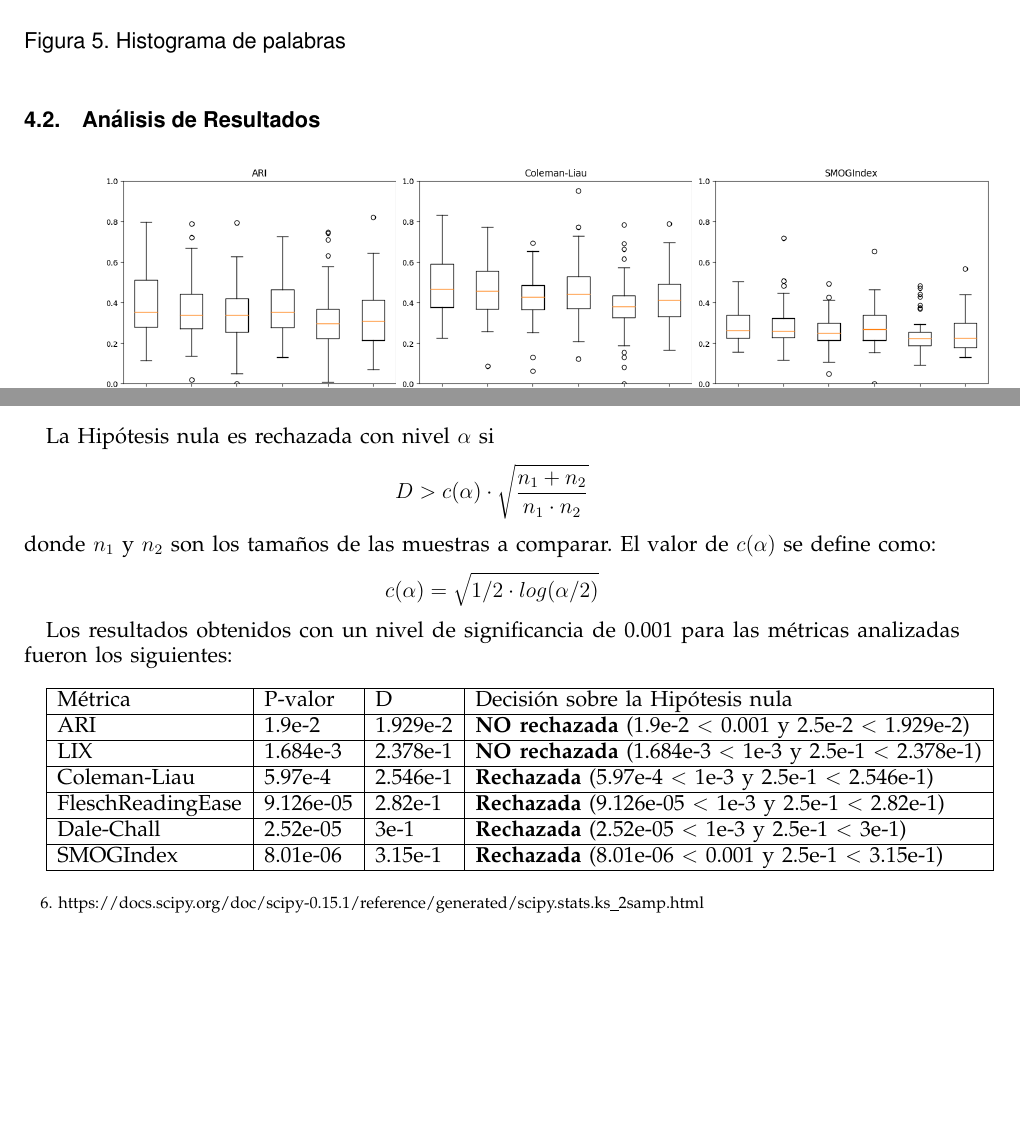
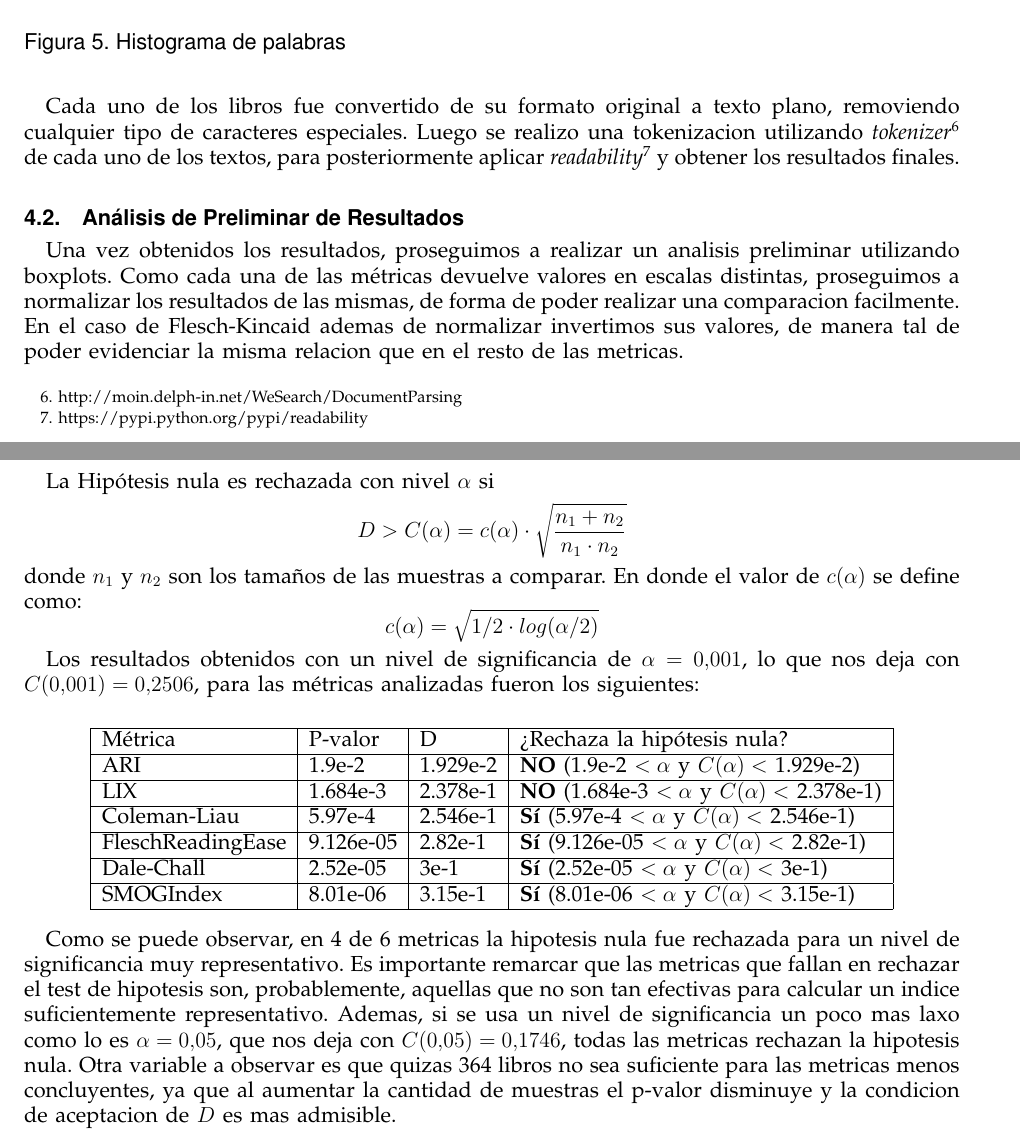
Before and after one commit to ramaroberto/INCC, a LaTeX paper (Trabajo Final/paper/paper.tex): two parts of pages 9 and 10 of 11 before the commit and two parts of pages 9 and 11 of 12 after it, joined at a grey line, cut so that both start at the same text, the shorter picture padded with empty space. Compiled offline with pdfLaTeX.

Commit message:
Describe mas la seccion de resultados

```diff
--- a/Trabajo Final/paper/paper.tex
+++ b/Trabajo Final/paper/paper.tex
@@ -239,8 +239,13 @@ En lo que sigue, se puede ver la distribución de los puntajes
   \caption{Histograma de palabras}
   \end{center}
 \end{figure}
+%TODO: Que explicamos de este grafico? Cual es su fin?
 
-\subsection{Análisis de Resultados}
+Cada uno de los libros fue convertido de su formato original a texto plano, removiendo cualquier tipo de caracteres especiales. Luego se realizo una tokenizacion utilizando \textit{tokenizer}\footnote{http://moin.delph-in.net/WeSearch/DocumentParsing} de cada uno de los textos, para posteriormente aplicar \textit{readability}\footnote{https://pypi.python.org/pypi/readability} y obtener los resultados finales.
+
+\subsection{Análisis de Preliminar de Resultados}
+
+Una vez obtenidos los resultados, proseguimos a realizar un analisis preliminar utilizando boxplots. Como cada una de las métricas devuelve valores en escalas distintas, proseguimos a normalizar los resultados de las mismas, de forma de poder realizar una comparacion facilmente. En el caso de Flesch-Kincaid ademas de normalizar invertimos sus valores, de manera tal de poder evidenciar la misma relacion que en el resto de las metricas.
 
 \begin{minipage}{\linewidth}
   \centering
@@ -294,2 +299 @@ En lo que sigue, se puede ver la distribución de los puntajes
 
-Para plantear los Test de Hipótesis correspondientes, utilizamos la función $ks\_2samp$\footnote{https://docs.scipy.org/doc/scipy-0.15.1/reference/generated/scipy.stats.ks\_2samp.html} de la librería scipy que computa el estadístico Kolmogorov-Smirnov dadas dos muestras. Éste sirve para plantear el test de hipótesis nula que evalúa que dos muestras independientes se consiguen de la misma distribución continua.\\
@@ -300,27 +307,40 @@ siendo $F(x)$ la función de distribución acumulada. Luego, si el estadístico
 
-La Hipótesis nula es rechazada con nivel $\alpha$ si $$D > c(\alpha) \cdot \sqrt{\frac{n_1+n_2}{n_1\cdot n_2}}$$ donde $n_1$ y $n_2$ son los tamaños de las muestras a comparar. El valor de $c(\alpha)$ se define como:
+La Hipótesis nula es rechazada con nivel $\alpha$ si $$D > C(\alpha) = c(\alpha) \cdot \sqrt{\frac{n_1+n_2}{n_1\cdot n_2}}$$ donde $n_1$ y $n_2$ son los tamaños de las muestras a comparar. En donde el valor de $c(\alpha)$ se define como:
 $$c(\alpha) = \sqrt{1/2\cdot log(\alpha/2)}$$
 
-Los resultados obtenidos con un nivel de significancia de 0.001 para las métricas analizadas fueron los siguientes:\\
-
+Los resultados obtenidos con un nivel de significancia de $\alpha = 0.001$, lo que nos deja con $C(0.001) = 0.2506$, para las métricas analizadas fueron los siguientes:\\
+\begin{center}
+  \centering
   \begin{tabular}{ | l | l | l | l | }
   \hline
-Métrica & P-valor & D & Decisión sobre la Hipótesis nula\\
+  Métrica & P-valor & D & ¿Rechaza la hipótesis nula?\\
   \hline
-ARI & 1.9e-2 & 1.929e-2 & \textbf{NO rechazada} (1.9e-2 $<$ 0.001 y 2.5e-2 $<$ 1.929e-2)\\
+  ARI & 1.9e-2 & 1.929e-2 & \textbf{NO} (1.9e-2 $< \alpha$ y $C(\alpha) <$ 1.929e-2)\\
   \hline
-LIX & 1.684e-3 & 2.378e-1 & \textbf{NO rechazada} (1.684e-3 $<$ 1e-3 y 2.5e-1 $<$ 2.378e-1)\\
+  LIX & 1.684e-3 & 2.378e-1 & \textbf{NO} (1.684e-3 $< \alpha$ y $C(\alpha) <$ 2.378e-1)\\
   \hline
-Coleman-Liau & 5.97e-4 & 2.546e-1 & \textbf{Rechazada} (5.97e-4 $<$ 1e-3 y 2.5e-1 $<$ 2.546e-1)\\
+  Coleman-Liau & 5.97e-4 & 2.546e-1 & \textbf{Sí} (5.97e-4 $< \alpha$ y $C(\alpha) <$ 2.546e-1)\\
   \hline
-FleschReadingEase & 9.126e-05 & 2.82e-1 & \textbf{Rechazada} (9.126e-05 $<$ 1e-3 y 2.5e-1 $<$ 2.82e-1)\\
+  FleschReadingEase & 9.126e-05 & 2.82e-1 & \textbf{Sí} (9.126e-05 $< \alpha$ y $C(\alpha) <$ 2.82e-1)\\
   \hline
-Dale-Chall & 2.52e-05 & 3e-1 & \textbf{Rechazada} (2.52e-05 $<$ 1e-3 y 2.5e-1 $<$ 3e-1)\\
+  Dale-Chall & 2.52e-05 & 3e-1 & \textbf{Sí} (2.52e-05 $< \alpha$ y $C(\alpha) <$ 3e-1)\\
   \hline
-SMOGIndex & 8.01e-06 & 3.15e-1 & \textbf{Rechazada} (8.01e-06 $<$ 0.001 y 2.5e-1 $<$ 3.15e-1)\\
+  SMOGIndex & 8.01e-06 & 3.15e-1 & \textbf{Sí} (8.01e-06 $< \alpha$ y $C(\alpha) <$ 3.15e-1)\\
   \hline
   \end{tabular}
+\end{center}
 
+~
+
+Como se puede observar, en 4 de 6 metricas la hipotesis nula fue rechazada para un nivel de significancia muy representativo. Es importante remarcar que las metricas que fallan en rechazar el test de hipotesis son, probablemente, aquellas que no son tan efectivas para calcular un indice suficientemente representativo. Ademas, si se usa un nivel de significancia un poco mas laxo como lo es $\alpha = 0.05$, que nos deja con $C(0.05) = 0.1746$, todas las metricas rechazan la hipotesis nula. Otra variable a observar es que quizas 364 libros no sea suficiente para las metricas menos concluyentes, ya que al aumentar la cantidad de muestras el p-valor disminuye y la condicion de aceptacion de $D$ es mas admisible.
+
+%TODO: Hacer cita a la formula de la condicion de D.
+
+%TODO: Relacionar un poco con alguno de los boxplots no normalizados.
+
+%TODO: Mostrar algun histograma de las metricas.
+
+%TODO: Estaria bueno ejemplificar con la mejor metrica cual fue el libro que marco como mas facil y cual como el mas dificil. Podriamos encontrar algun ejemplo divertido en los ratings malos por ejemplo.
 
 \section{Conclusiones y trabajo futuro} Por lo que vi vamos a tener que decir que obtuvimos resultados significativos pero los numeros estan demasiado cercanos como para utilizar la metrica como criterio. Explicar que otras metricas se nos ocurren para lo cual podria funcionar. Por ejemplo, a mi se me ocurre que una metrica mutli-variable con elementos de procesamiento de lenguaje natural podria dar mejores resultados, es decir metricas que describan mejor la forma en que el libro esta escrito.\\
 
```
Also changed, not shown: Trabajo Final/paper/paper.tex (15 more changed lines). Lines whose indentation alone changed are shown as unchanged.
